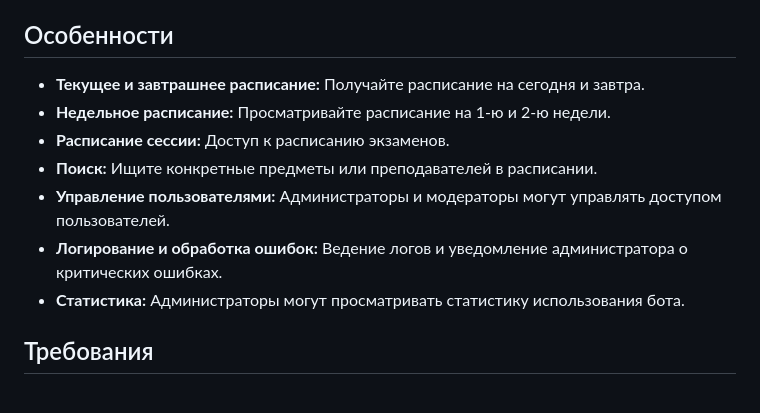
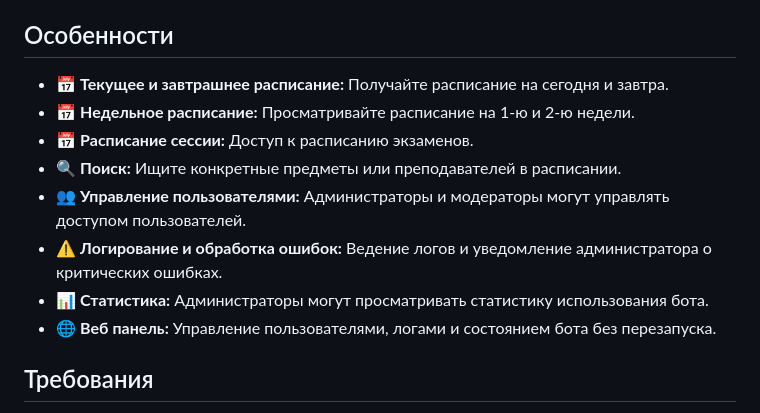
Before and after one commit to Baillora/SIBSAU_BOT, a Markdown page: README.md, the part around one of its changes. Rendered like a GitHub page.

```diff
--- a/README.md
+++ b/README.md
@@ -18,13 +18,14 @@
 
 ## Особенности
 
-- **Текущее и завтрашнее расписание:** Получайте расписание на сегодня и завтра.
-- **Недельное расписание:** Просматривайте расписание на 1-ю и 2-ю недели.
-- **Расписание сессии:** Доступ к расписанию экзаменов.
-- **Поиск:** Ищите конкретные предметы или преподавателей в расписании.
-- **Управление пользователями:** Администраторы и модераторы могут управлять доступом пользователей.
-- **Логирование и обработка ошибок:** Ведение логов и уведомление администратора о критических ошибках.
-- **Статистика:** Администраторы могут просматривать статистику использования бота.
+- 📅 **Текущее и завтрашнее расписание:** Получайте расписание на сегодня и завтра.
+- 📅 **Недельное расписание:** Просматривайте расписание на 1-ю и 2-ю недели.
+- 📅 **Расписание сессии:** Доступ к расписанию экзаменов.
+- 🔍 **Поиск:** Ищите конкретные предметы или преподавателей в расписании.
+- 👥 **Управление пользователями:** Администраторы и модераторы могут управлять доступом пользователей.
+- ⚠️ **Логирование и обработка ошибок:** Ведение логов и уведомление администратора о критических ошибках.
+- 📊 **Статистика:** Администраторы могут просматривать статистику использования бота.
+- 🌐 **Веб панель:** Управление пользователями, логами и состоянием бота без перезапуска.
 
 ## Требования
 
```
Also changed, not shown: other parts of README.md (+19 -11 lines).
